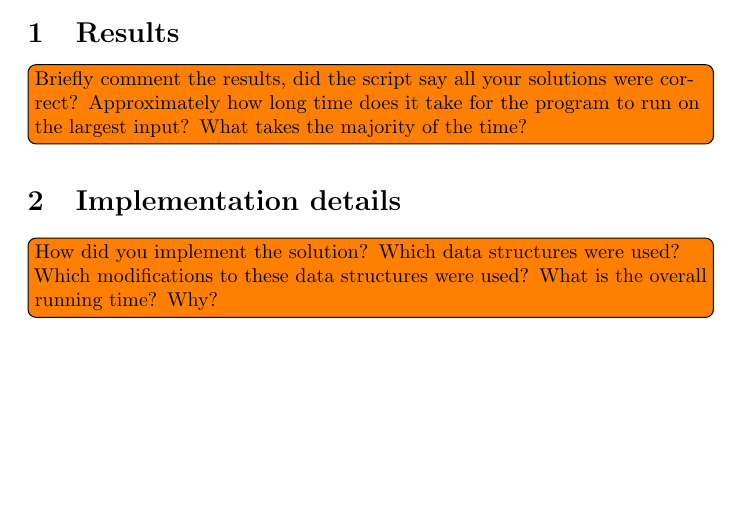
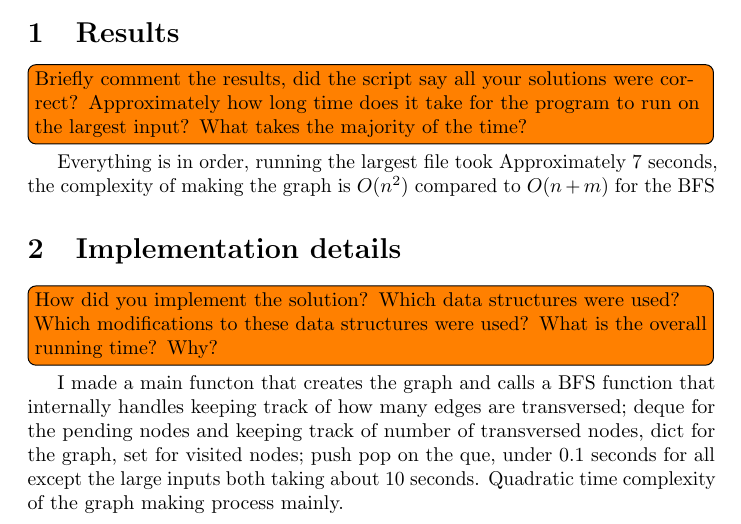
Before and after one commit to ZebHakansta/algodat, a LaTeX document (labs/1wordladders/report.tex): part of the page, cut so that both start at the same text, the shorter picture padded with empty space. Compiled offline with pdfLaTeX.

Commit message:
Zebs lab1

```diff
--- a/labs/1wordladders/report.tex
+++ b/labs/1wordladders/report.tex
@@ -15,9 +15,9 @@
   \section{Results}
 
   \todo[inline]{Briefly comment the results, did the script say all your solutions were correct? Approximately how long time does it take for the program to run on the largest input? What takes the majority of the time?}
-
+    Everything is in order, running the largest file took Approximately 7 seconds, the complexity of making the graph is $O(n^2)$ compared to $O(n+m)$ for the BFS
   \section{Implementation details}
 
   \todo[inline]{How did you implement the solution? Which data structures were used? Which modifications to these data structures were used? What is the overall running time? Why?}
-
+    I made a main functon that creates the graph and calls a BFS function that internally handles keeping track of how many edges are transversed; deque for the pending nodes and keeping track of number of transversed nodes, dict for the graph, set for visited nodes; push pop on the que, under 0.1 seconds for all except the large inputs both taking about 10 seconds. Quadratic time complexity of the graph making process mainly.
 \end{document}
```
